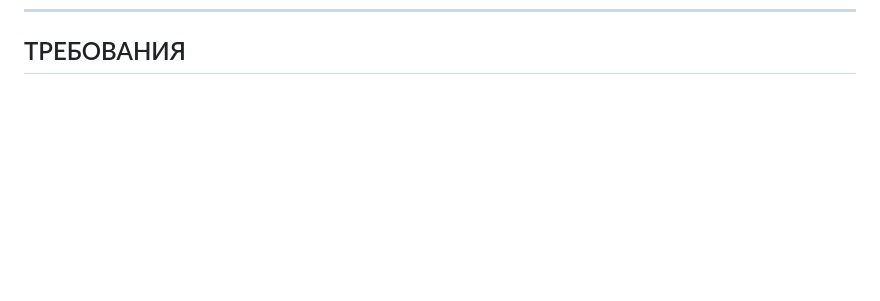
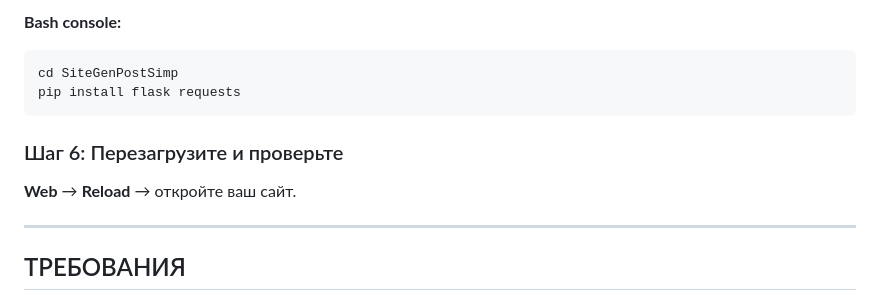
Before and after one commit to MIK77-ae/Website-OpenCod, a Markdown page: SiteGenPostSimp/readme.md, the part around one of its changes. Rendered like a GitHub page; blank space fills up the shorter version.

````diff
--- a/SiteGenPostSimp/readme.md
+++ b/SiteGenPostSimp/readme.md
@@ -207,3 +282,15 @@ MODEL_NAME = "gpt-5.4-mini"  # Рекомендуемая
+**Bash console:**
+```bash
+cd SiteGenPostSimp
+pip install flask requests
+```
+
+### Шаг 6: Перезагрузите и проверьте
+
+**Web** → **Reload** → откройте ваш сайт.
+
+---
+
 ## ТРЕБОВАНИЯ
 
 - Python 3.7+
````
Also changed, not shown: other parts of SiteGenPostSimp/readme.md (+75 -0 lines).
